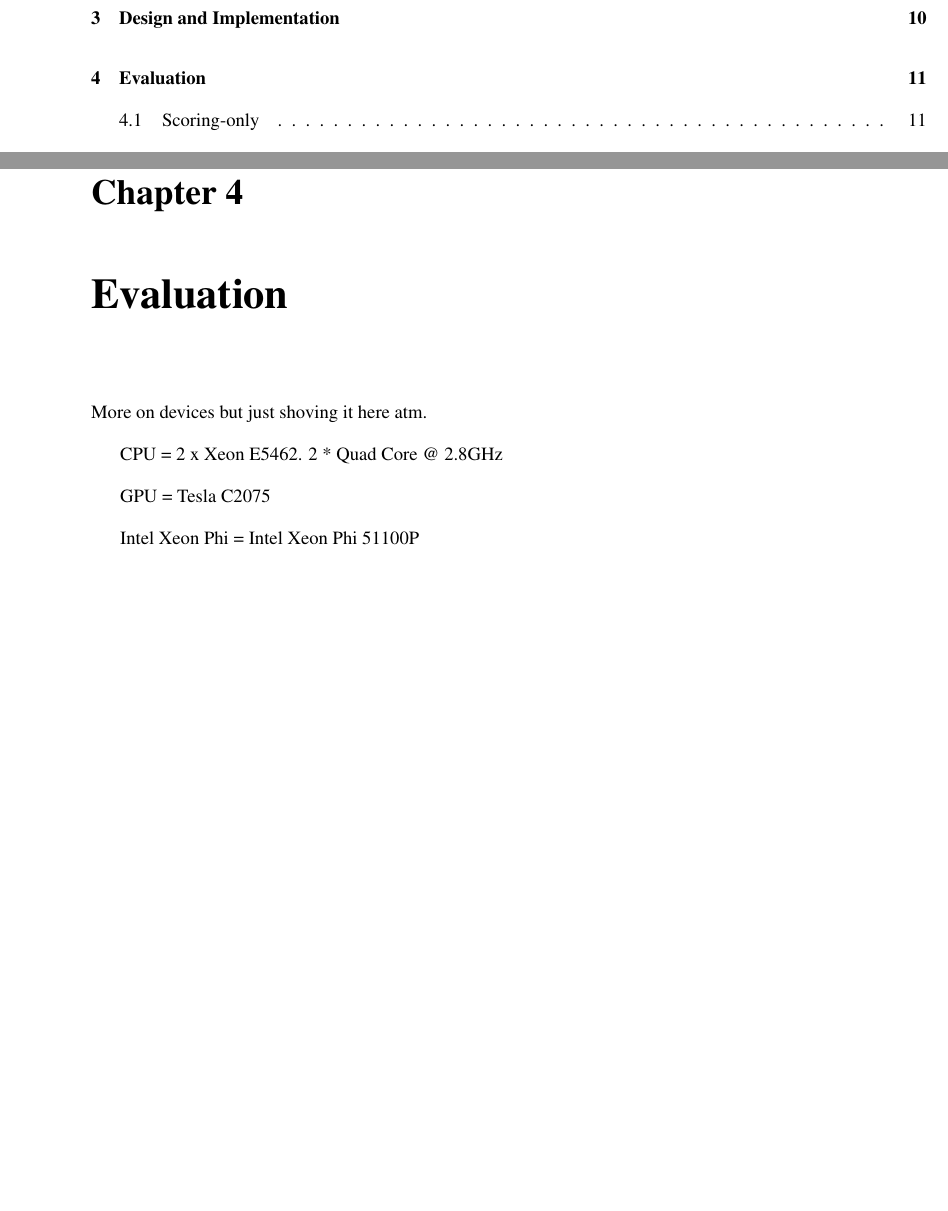
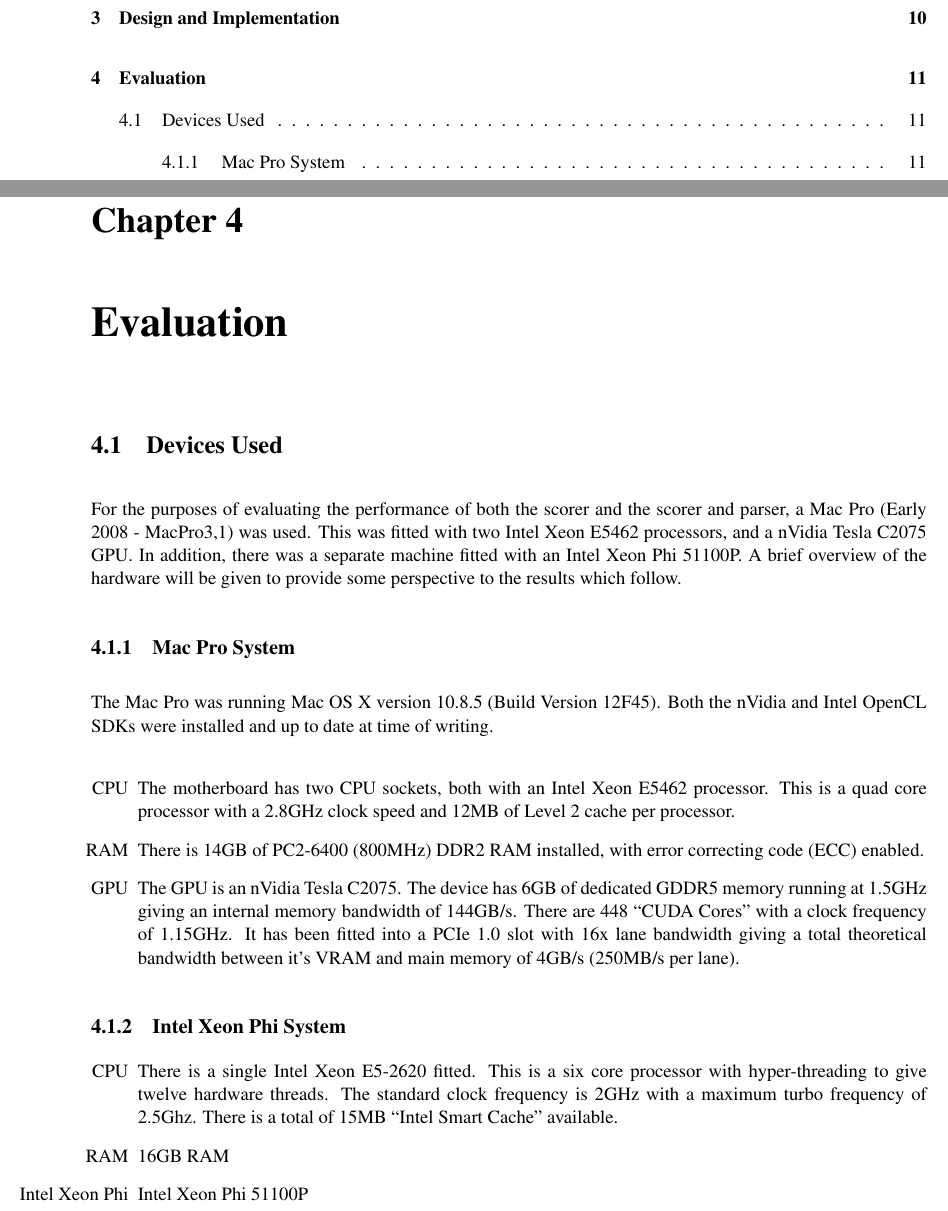
Before and after one commit to jessr92/Level4Project, a LaTeX thesis (Dissertation/1002536r-Document-Filtering.tex, which reads Dissertation/includes/evaluation.tex): two parts of pages 5 and 17 of 20, joined at a grey line, cut so that both start at the same text, the shorter picture padded with empty space. Compiled offline with pdfLaTeX.

Commit message:
Adds initial description of some of the hardware used.

```diff
--- a/Dissertation/includes/evaluation.tex
+++ b/Dissertation/includes/evaluation.tex
@@ -1,10 +1,48 @@
-More on devices but just shoving it here atm.
+\section{Devices Used}
 
-CPU = 2 x Xeon E5462. 2 * Quad Core @ 2.8GHz
+For the purposes of evaluating the performance of both the scorer and the scorer
+and parser, a Mac Pro (Early 2008 - MacPro3,1) was used. This was fitted with
+two Intel Xeon E5462 processors, and a nVidia Tesla C2075 GPU. In addition,
+there was a separate machine fitted with an Intel Xeon Phi 51100P. A brief
+overview of the hardware will be given to provide some perspective to the
+results which follow.
 
-GPU = Tesla C2075
+\subsection{Mac Pro System}
 
-Intel Xeon Phi = Intel Xeon Phi 51100P
+The Mac Pro was running Mac OS X version 10.8.5 (Build Version 12F45). Both the
+nVidia and Intel OpenCL SDKs were installed and up to date at time of writing.
+
+\begin{itemize}
+
+\item[CPU] The motherboard has two CPU sockets, both with an Intel Xeon E5462
+processor. This is a quad core processor with a 2.8GHz clock speed and 12MB of
+Level 2 cache per processor.
+
+\item[RAM] There is 14GB of PC2-6400 (800MHz) DDR2 RAM installed, with error
+correcting code (ECC) enabled.
+
+\item[GPU] The GPU is an nVidia Tesla C2075. The device has 6GB of dedicated
+GDDR5 memory running at 1.5GHz giving an internal memory bandwidth of 144GB/s.
+There are 448 ``CUDA Cores'' with a clock frequency of 1.15GHz. It has been
+fitted into a PCIe 1.0 slot with 16x lane bandwidth giving a total theoretical
+bandwidth between it's VRAM and main memory of 4GB/s (250MB/s per lane).
+
+\end{itemize}
+
+\subsection{Intel Xeon Phi System}
+
+\begin{itemize}
+
+\item[CPU] There is a single Intel Xeon E5-2620 fitted. This is a six core
+processor with hyper-threading to give twelve hardware threads. The standard
+clock frequency is 2GHz with a maximum turbo frequency of 2.5Ghz. There is a
+total of 15MB ``Intel Smart Cache'' available.
+
+\item[RAM] 16GB RAM
+
+\item[Intel Xeon Phi] Intel Xeon Phi 51100P
+
+\end{itemize}
 
 \section{Scoring-only}
 
```
Also changed, not shown: Dissertation/includes/evaluation.tex (8 more changed lines).
